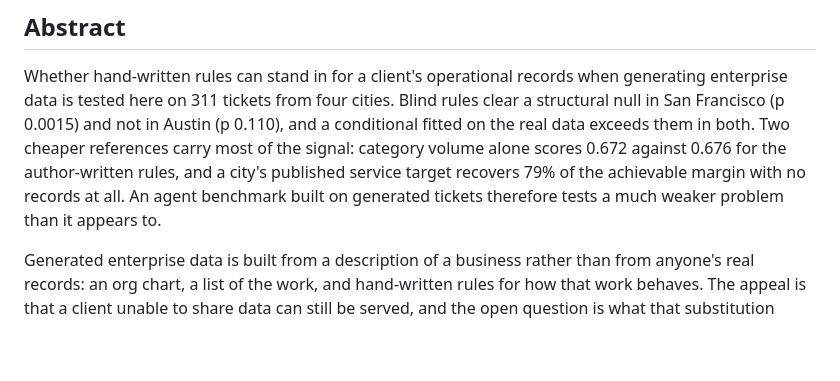
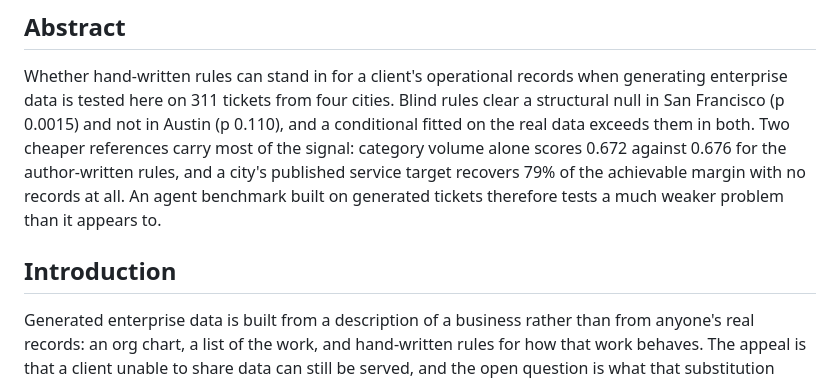
Before and after one commit to songwae2000/real-vs-generated, a Markdown page: paper/paper.md, the part around the change. GitHub-like rendering; blank space fills up the shorter version.

Commit message:
Give the introduction its own heading

```diff
--- a/paper/paper.md
+++ b/paper/paper.md
@@ -5,6 +5,8 @@
 Whether hand-written rules can stand in for a client's operational records when generating enterprise data is tested here on 311 tickets from four cities. Blind rules clear a structural null in San Francisco (p 0.0015) and
 not in Austin (p 0.110), and a conditional fitted on the real data exceeds them
 in both. Two cheaper references carry most of the signal: category volume alone scores 0.672 against 0.676 for the author-written rules, and a city's published service target recovers 79% of the achievable margin with no records at all. An agent benchmark built on generated tickets therefore tests a much weaker problem than it appears to.
+
+## Introduction
 
 Generated enterprise data is built from a description of a business rather than
 from anyone's real records: an org chart, a list of the work, and hand-written
```
